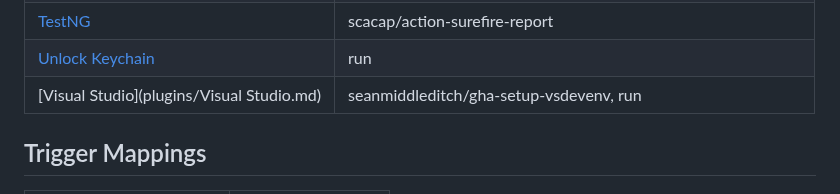
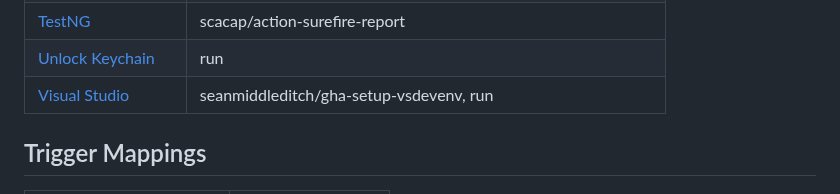
Before and after one commit to github/gh-actions-importer, a Markdown page: docs/bamboo/index.md, the part around the change. Drawn GitHub-style.

Commit message:
Update docs/bamboo/index.md
Co-authored-by: j-dunham <j-dunham@github.com>

```diff
--- a/docs/bamboo/index.md
+++ b/docs/bamboo/index.md
@@ -32,7 +32,7 @@
 | [Stop Job](plugins/StopJob.md)                   | run                                                               |
 | [TestNG](plugins/TestNG.md)                      | scacap/action-surefire-report                                     |
 | [Unlock Keychain](plugins/UnlockKeychain.md)     | run                                                               |
-| [Visual Studio](plugins/Visual Studio.md)        | seanmiddleditch/gha-setup-vsdevenv, run                           |
+| [Visual Studio](plugins/VisualStudio.md)        | seanmiddleditch/gha-setup-vsdevenv, run                           |
 
 ## Trigger Mappings
 
```
